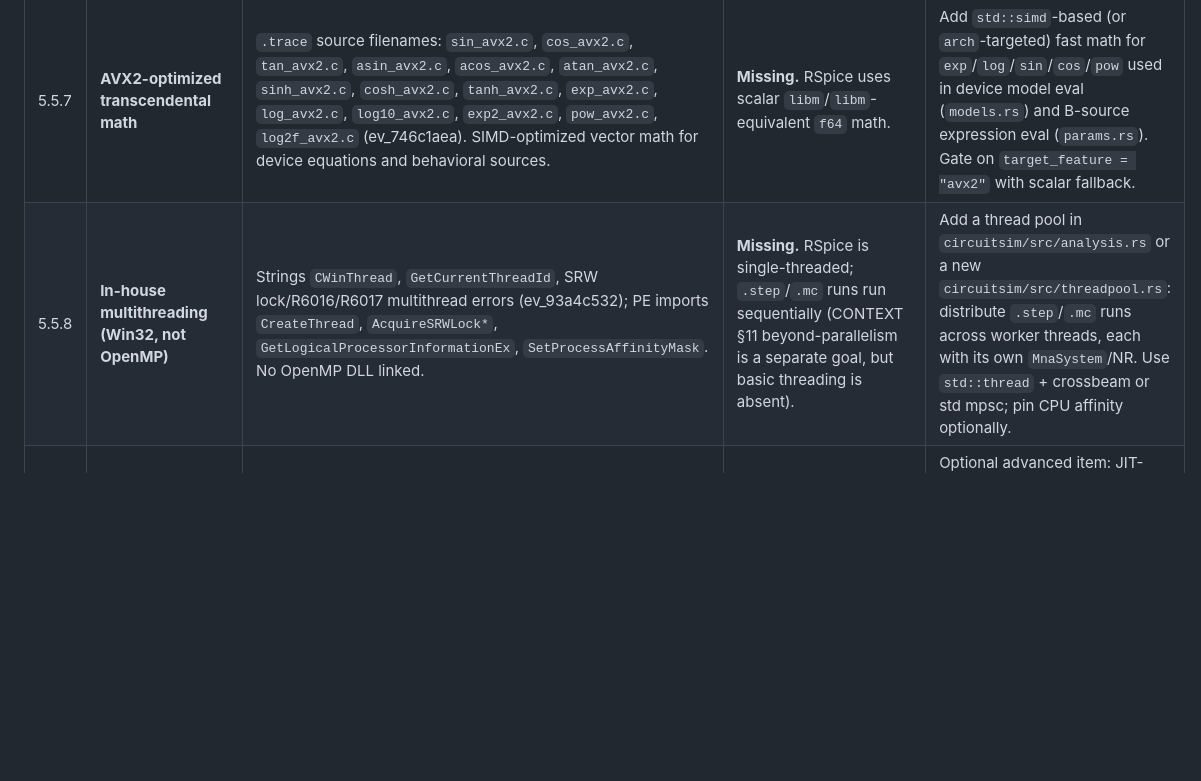
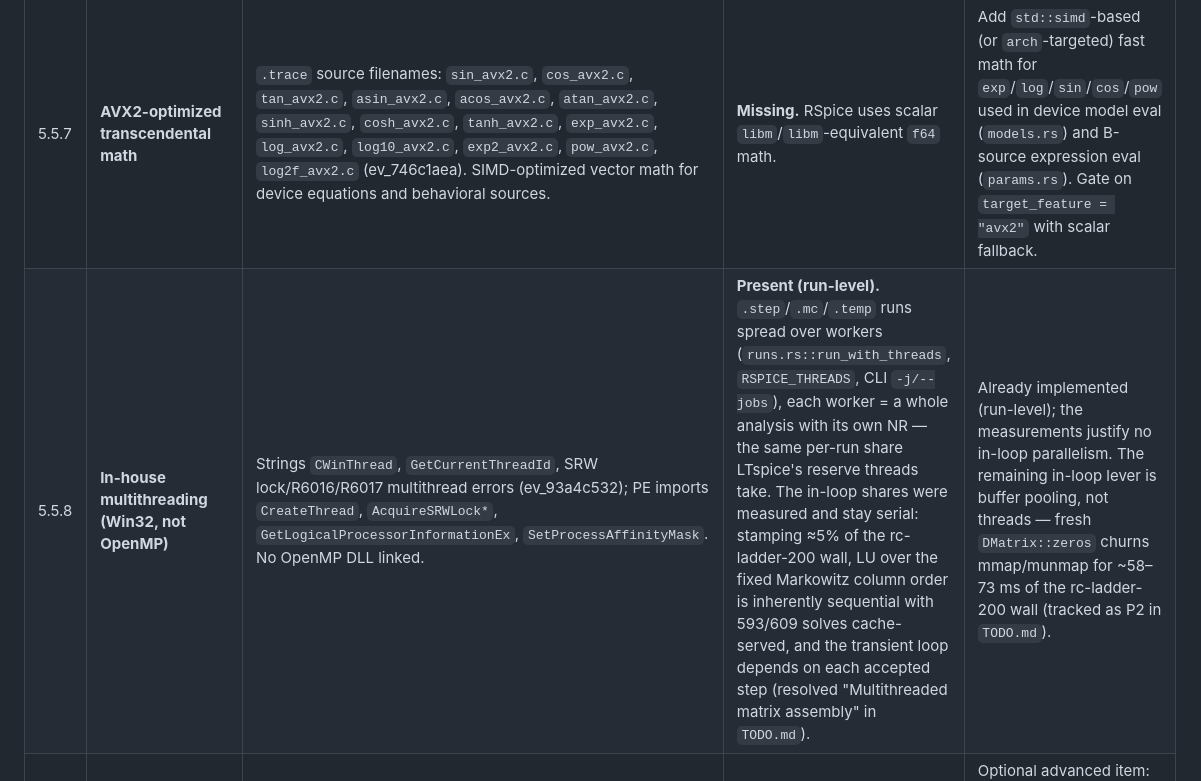
Before and after one commit to siamsamix/RSpice, a Markdown page: docs/ltspice-parity-gap.md, the part around the change. GitHub-like rendering; blank space fills up the shorter version.

```diff
--- a/docs/ltspice-parity-gap.md
+++ b/docs/ltspice-parity-gap.md
@@ -128,7 +128,7 @@ This section lists numerical and optimization techniques found by reverse-engine
 | 5.5.5 | **Transient tolerance (`trtol`)** | 4 string hits for `trtol` (ev_fccffd03). Transient error tolerance (estimate of truncation-error overestimation factor, default 2.0 per LTspice 24 changelog). | **Partially present.** RSpice has LTE adaptive stepping with `reltol`/`abstol`/`vntol`; `trtol` not in `RunConfig`. | Add `trtol` to `RunConfig`; use as the truncation-error overestimation factor in the adaptive step controller (`analysis.rs` LTE). |
 | 5.5.6 | **Trapezoidal integration** | 1 string hit for `trapezoid` (ev_eaee4497). | **Present.** Trapezoidal is the default companion model; `gear1`/`gear2` selectable (CONTEXT §3). | Already implemented; `trtol` (5.5.5) is the missing knob for it. |
 | 5.5.7 | **AVX2-optimized transcendental math** | `.trace` source filenames: `sin_avx2.c`, `cos_avx2.c`, `tan_avx2.c`, `asin_avx2.c`, `acos_avx2.c`, `atan_avx2.c`, `sinh_avx2.c`, `cosh_avx2.c`, `tanh_avx2.c`, `exp_avx2.c`, `log_avx2.c`, `log10_avx2.c`, `exp2_avx2.c`, `pow_avx2.c`, `log2f_avx2.c` (ev_746c1aea). SIMD-optimized vector math for device equations and behavioral sources. | **Missing.** RSpice uses scalar `libm`/`libm`-equivalent `f64` math. | Add `std::simd`-based (or `arch`-targeted) fast math for `exp`/`log`/`sin`/`cos`/`pow` used in device model eval (`models.rs`) and B-source expression eval (`params.rs`). Gate on `target_feature = "avx2"` with scalar fallback. |
-| 5.5.8 | **In-house multithreading (Win32, not OpenMP)** | Strings `CWinThread`, `GetCurrentThreadId`, SRW lock/R6016/R6017 multithread errors (ev_93a4c532); PE imports `CreateThread`, `AcquireSRWLock*`, `GetLogicalProcessorInformationEx`, `SetProcessAffinityMask`. No OpenMP DLL linked. | **Missing.** RSpice is single-threaded; `.step`/`.mc` runs run sequentially (CONTEXT §11 beyond-parallelism is a separate goal, but basic threading is absent). | Add a thread pool in `circuitsim/src/analysis.rs` or a new `circuitsim/src/threadpool.rs`: distribute `.step`/`.mc` runs across worker threads, each with its own `MnaSystem`/NR. Use `std::thread` + crossbeam or std mpsc; pin CPU affinity optionally. |
+| 5.5.8 | **In-house multithreading (Win32, not OpenMP)** | Strings `CWinThread`, `GetCurrentThreadId`, SRW lock/R6016/R6017 multithread errors (ev_93a4c532); PE imports `CreateThread`, `AcquireSRWLock*`, `GetLogicalProcessorInformationEx`, `SetProcessAffinityMask`. No OpenMP DLL linked. | **Present (run-level).** `.step`/`.mc`/`.temp` runs spread over workers (`runs.rs::run_with_threads`, `RSPICE_THREADS`, CLI `-j/--jobs`), each worker = a whole analysis with its own NR — the same per-run share LTspice's reserve threads take. The in-loop shares were measured and stay serial: stamping ≈5% of the rc-ladder-200 wall, LU over the fixed Markowitz column order is inherently sequential with 593/609 solves cache-served, and the transient loop depends on each accepted step (resolved "Multithreaded matrix assembly" in `TODO.md`). | Already implemented (run-level); the measurements justify no in-loop parallelism. The remaining in-loop lever is buffer pooling, not threads — fresh `DMatrix::zeros` churns mmap/munmap for ~58–73 ms of the rc-ladder-200 wall (tracked as P2 in `TODO.md`). |
 | 5.5.9 | **LLVM JIT for behavioral-source expressions** | Strings `llvm::orc::ThreadPool`, `DynamicThreadPoolTaskDispatcher`, `OpenMPOptPass`, `OpenMPIRBuilder`, `OpenMPOptCGSCCPass` (ev_93a4c532, ev_622f68d5). LTspice JIT-compiles behavioral-source (`B`) expressions via LLVM ORC for fast evaluation. | **Missing.** RSpice evaluates B expressions via an AST interpreter (`params.rs`, `BehavioralRuntime`). | Optional advanced item: JIT-compile `BExpr` AST to native code via a lightweight expression compiler or `cranelift`/`llvm`; otherwise keep AST but add expression caching. P2. |
 
 ### Techniques NOT found in the binary
```
Also changed, not shown: TODO.md (+21 -2 lines).
